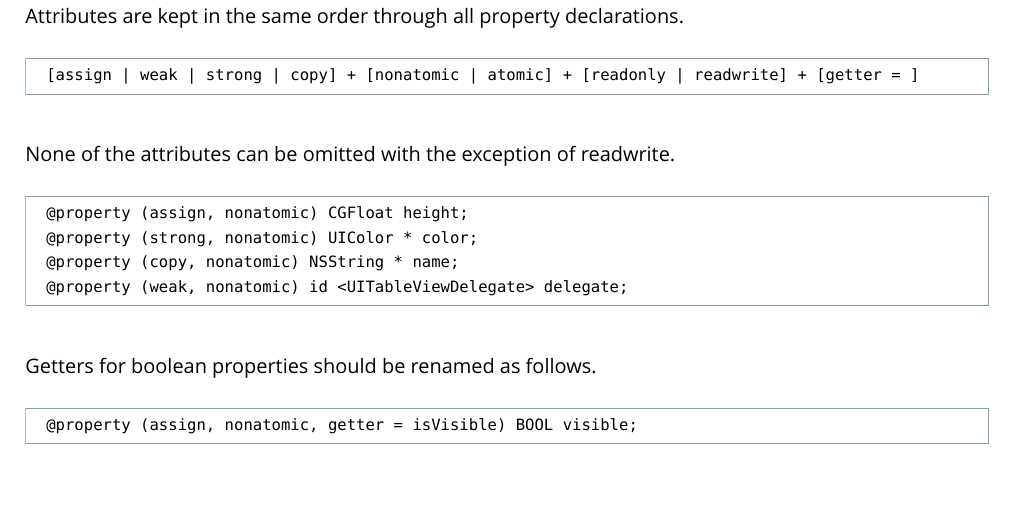
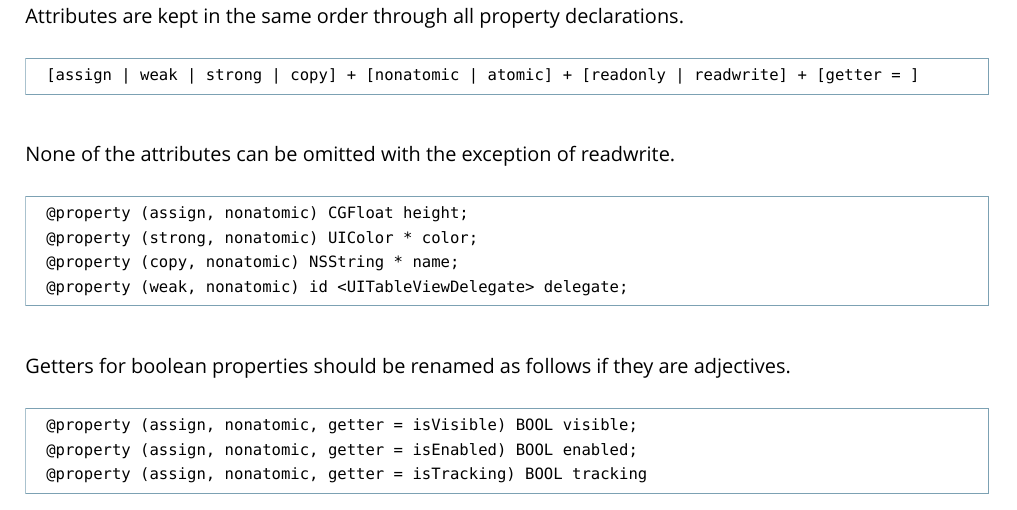
Before and after one commit to wnagrodzki/CocoaProgrammingGuidelines, a LaTeX document (Cocoa Programming Guidelines.tex): part of page 4 of 19, cut so that both start at the same text, the shorter picture padded with empty space. Compiled offline with XeLaTeX; a missing font is replaced by an installed copy or a similar font.

Commit message:
Minor update

```diff
--- a/Cocoa Programming Guidelines.tex
+++ b/Cocoa Programming Guidelines.tex
@@ -270,10 +270,12 @@ None of the attributes can be omitted with the exception of readwrite.
 @property (weak, nonatomic) id <UITableViewDelegate> delegate;
 \end{codelisting}
 
-Getters for boolean properties should be renamed as follows.
+Getters for boolean properties should be renamed as follows if they are adjectives.
 
 \begin{codelisting}
 @property (assign, nonatomic, getter = isVisible) BOOL visible;
+@property (assign, nonatomic, getter = isEnabled) BOOL enabled;
+@property (assign, nonatomic, getter = isTracking) BOOL tracking
 \end{codelisting}
 
 
```
Also changed, not shown: Cocoa Programming Guidelines.pdf.
